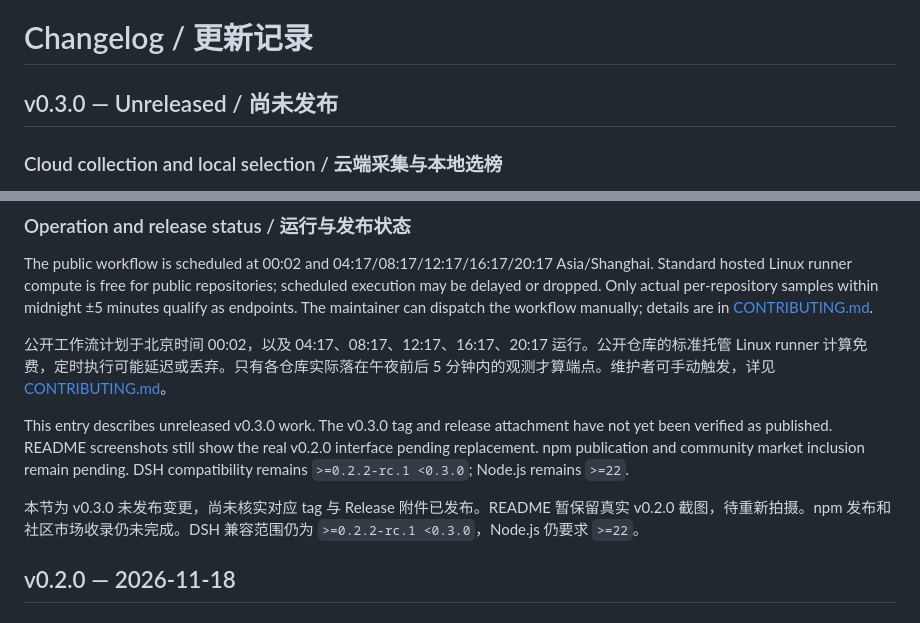
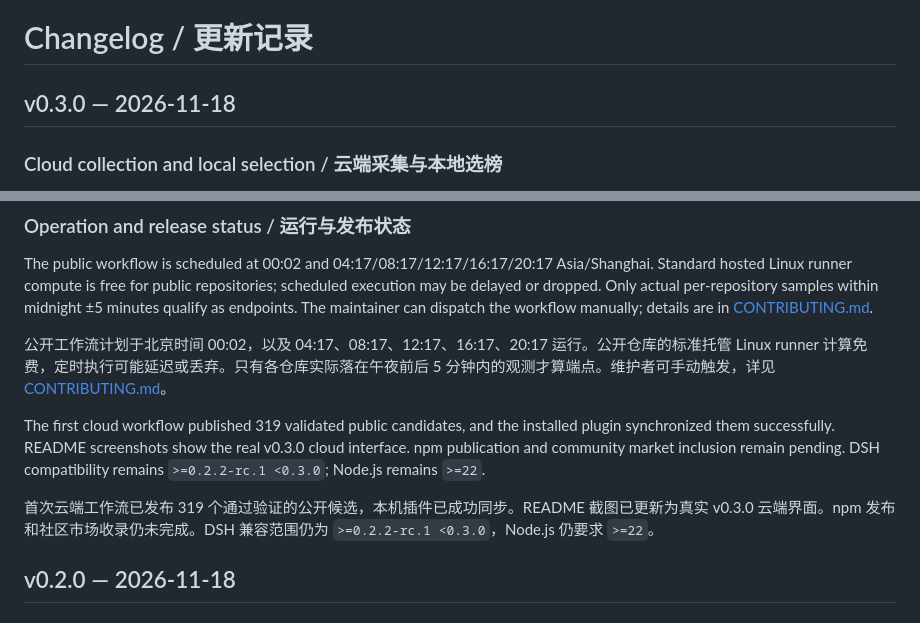
Before and after one commit to Richology/dsh-starharbor, a Markdown page: CHANGELOG.md, 2 parts joined by grey strips. Rendered like a GitHub page.

```diff
--- a/CHANGELOG.md
+++ b/CHANGELOG.md
@@ -1,6 +1,6 @@
 # Changelog / 更新记录
 
-## v0.3.0 — Unreleased / 尚未发布
+## v0.3.0 — 2026-11-18
 
 ### Cloud collection and local selection / 云端采集与本地选榜
 
@@ -28,9 +28,9 @@ The public workflow is scheduled at 00:02 and 04:17/08:17/12:17/16:17/20:17 Asia
 
 公开工作流计划于北京时间 00:02，以及 04:17、08:17、12:17、16:17、20:17 运行。公开仓库的标准托管 Linux runner 计算免费，定时执行可能延迟或丢弃。只有各仓库实际落在午夜前后 5 分钟内的观测才算端点。维护者可手动触发，详见 [CONTRIBUTING.md](CONTRIBUTING.md)。
 
-This entry describes unreleased v0.3.0 work. The v0.3.0 tag and release attachment have not yet been verified as published. README screenshots still show the real v0.2.0 interface pending replacement. npm publication and community market inclusion remain pending. DSH compatibility remains `>=0.2.2-rc.1 <0.3.0`; Node.js remains `>=22`.
+The first cloud workflow published 319 validated public candidates, and the installed plugin synchronized them successfully. README screenshots show the real v0.3.0 cloud interface. npm publication and community market inclusion remain pending. DSH compatibility remains `>=0.2.2-rc.1 <0.3.0`; Node.js remains `>=22`.
 
-本节为 v0.3.0 未发布变更，尚未核实对应 tag 与 Release 附件已发布。README 暂保留真实 v0.2.0 截图，待重新拍摄。npm 发布和社区市场收录仍未完成。DSH 兼容范围仍为 `>=0.2.2-rc.1 <0.3.0`，Node.js 仍要求 `>=22`。
+首次云端工作流已发布 319 个通过验证的公开候选，本机插件已成功同步。README 截图已更新为真实 v0.3.0 云端界面。npm 发布和社区市场收录仍未完成。DSH 兼容范围仍为 `>=0.2.2-rc.1 <0.3.0`，Node.js 仍要求 `>=22`。
 
 ## v0.2.0 — 2026-11-18
 
```
Also changed, not shown: README.md (+9 -9 lines), README.zh-CN.md (+9 -9 lines), docs/images/today-en.png, docs/images/today-zh.png, 1 other file.
